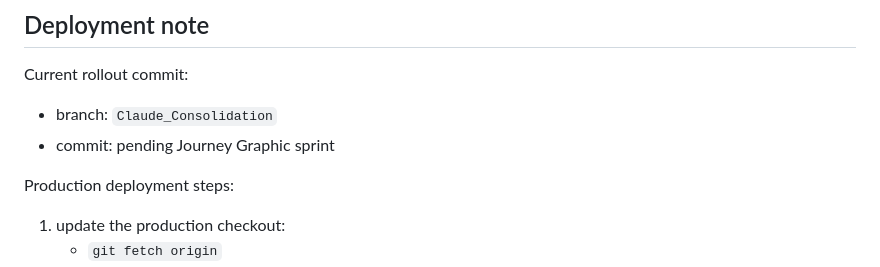
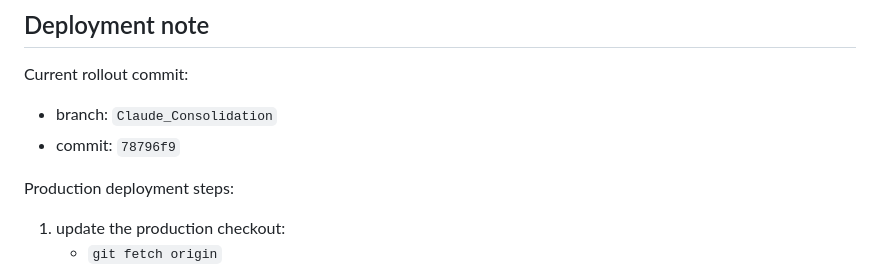
Before and after one commit to benwaldman33/gold-drop-production_tracker, a Markdown page: SESSION_SYNOPSIS.md, the part around the change. Rendered like a GitHub page.

Commit message:
Update journey graphic rollout note

```diff
--- a/SESSION_SYNOPSIS.md
+++ b/SESSION_SYNOPSIS.md
@@ -873,7 +873,7 @@ The implementation phases are now shipped:
 Current rollout commit:
 
 - branch: `Claude_Consolidation`
-- commit: pending Journey Graphic sprint
+- commit: `78796f9`
 
 Production deployment steps:
 
```
